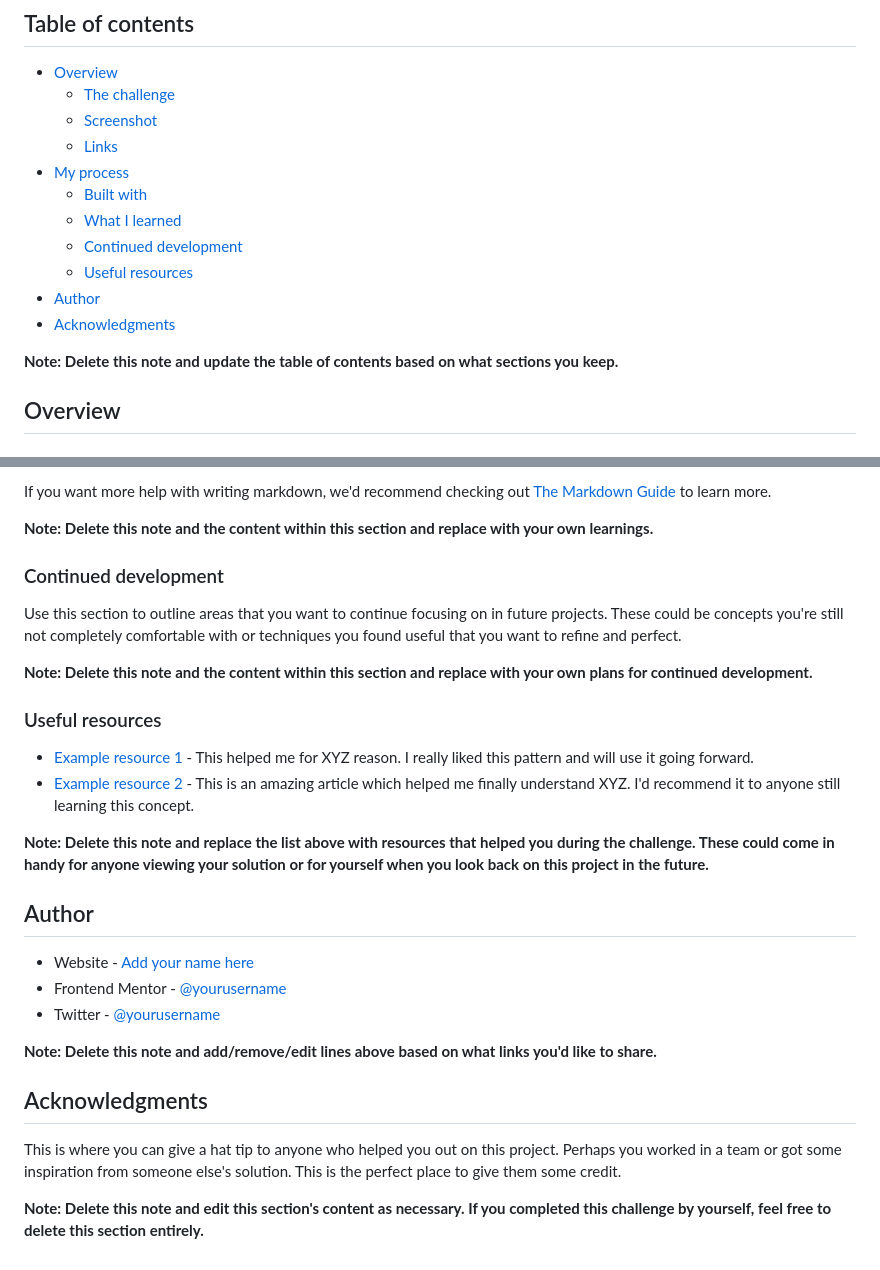
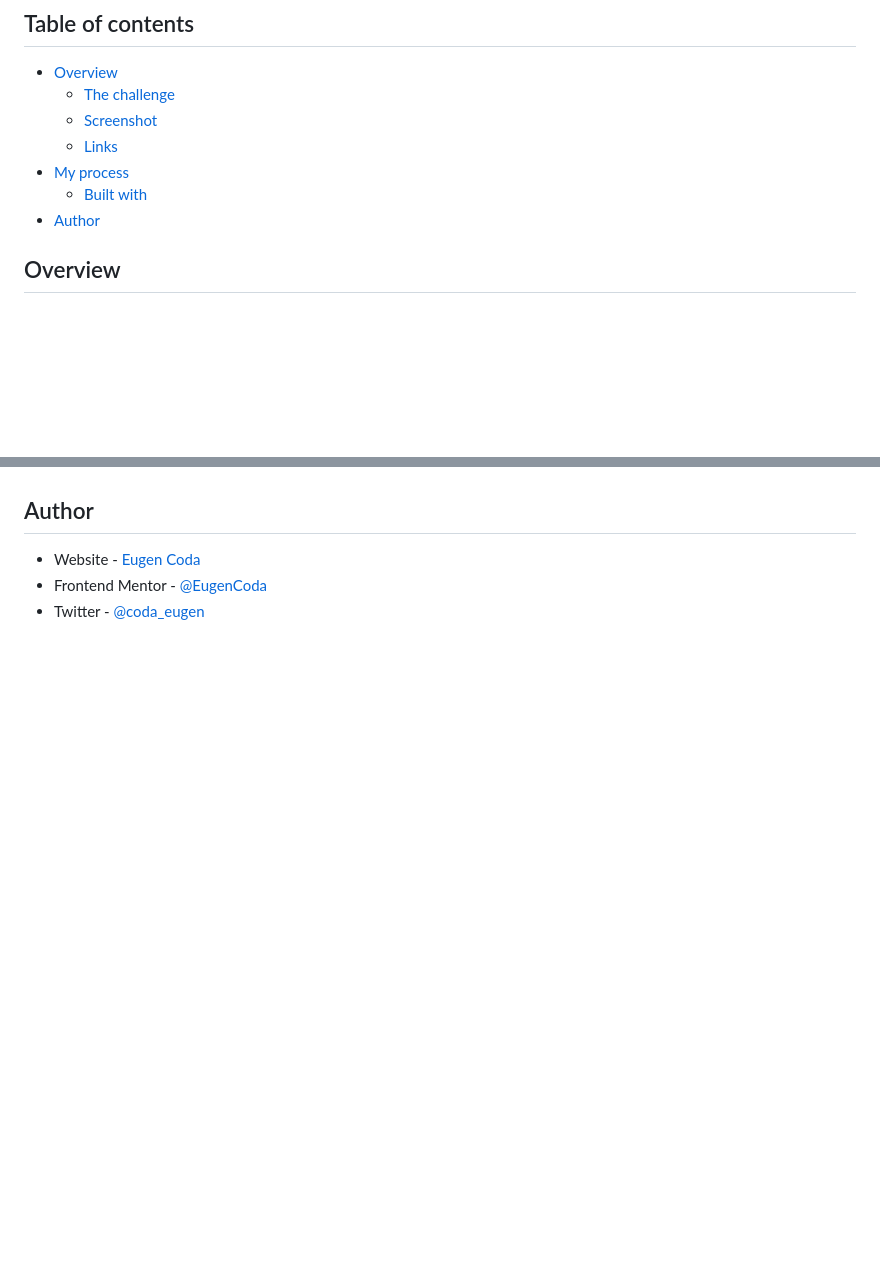
Before and after one commit to EugenCoda/frontend-mentor-huddle-landing-page, a Markdown page: README.md, 2 parts joined by grey strips. Drawn GitHub-style; blank space fills up the shorter version.

```diff
--- a/README.md
+++ b/README.md
@@ -10,13 +10,7 @@ This is a solution to the [Huddle landing page with single introductory section
   - [Links](#links)
 - [My process](#my-process)
   - [Built with](#built-with)
-  - [What I learned](#what-i-learned)
-  - [Continued development](#continued-development)
-  - [Useful resources](#useful-resources)
 - [Author](#author)
-- [Acknowledgments](#acknowledgments)
-
-**Note: Delete this note and update the table of contents based on what sections you keep.**
 
 ## Overview
 
@@ -82,30 +43,6 @@ const proudOfThisFunc = () => {
-If you want more help with writing markdown, we'd recommend checking out [The Markdown Guide](https://www.markdownguide.org/) to learn more.
-
-**Note: Delete this note and the content within this section and replace with your own learnings.**
-
-### Continued development
-
-Use this section to outline areas that you want to continue focusing on in future projects. These could be concepts you're still not completely comfortable with or techniques you found useful that you want to refine and perfect.
-
-**Note: Delete this note and the content within this section and replace with your own plans for continued development.**
-
-### Useful resources
-
-- [Example resource 1](https://www.example.com) - This helped me for XYZ reason. I really liked this pattern and will use it going forward.
-- [Example resource 2](https://www.example.com) - This is an amazing article which helped me finally understand XYZ. I'd recommend it to anyone still learning this concept.
-
-**Note: Delete this note and replace the list above with resources that helped you during the challenge. These could come in handy for anyone viewing your solution or for yourself when you look back on this project in the future.**
 
 ## Author
 
-- Website - [Add your name here](https://www.your-site.com)
-- Frontend Mentor - [@yourusername](https://www.frontendmentor.io/profile/yourusername)
-- Twitter - [@yourusername](https://www.twitter.com/yourusername)
-
-**Note: Delete this note and add/remove/edit lines above based on what links you'd like to share.**
-
-## Acknowledgments
-
-This is where you can give a hat tip to anyone who helped you out on this project. Perhaps you worked in a team or got some inspiration from someone else's solution. This is the perfect place to give them some credit.
-
-**Note: Delete this note and edit this section's content as necessary. If you completed this challenge by yourself, feel free to delete this section entirely.**
+- Website - [Eugen Coda](https://eugencoda.github.io/)
+- Frontend Mentor - [@EugenCoda](https://www.frontendmentor.io/profile/EugenCoda)
+- Twitter - [@coda_eugen](https://www.twitter.com/coda_eugen)
```
Also changed, not shown: other parts of README.md (+5 -38 lines), images/screenshot_desktop.png (added), images/screenshot_desktop_active.png (added), images/screenshot_mobile.png (added), 1 other file.
